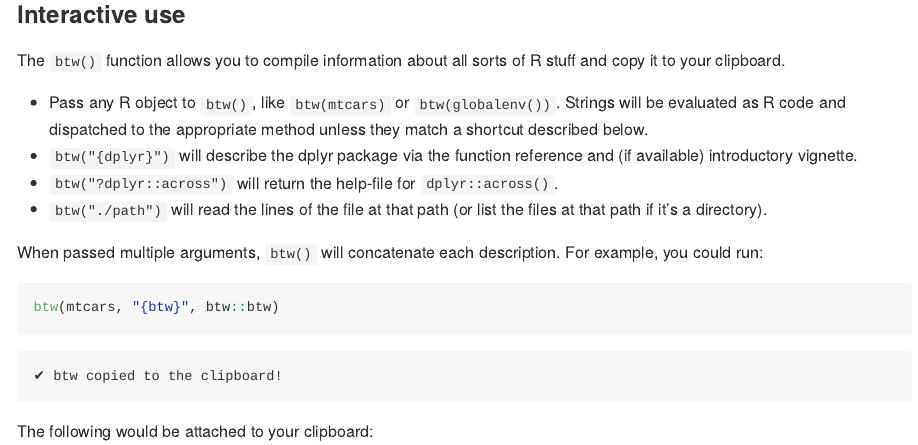
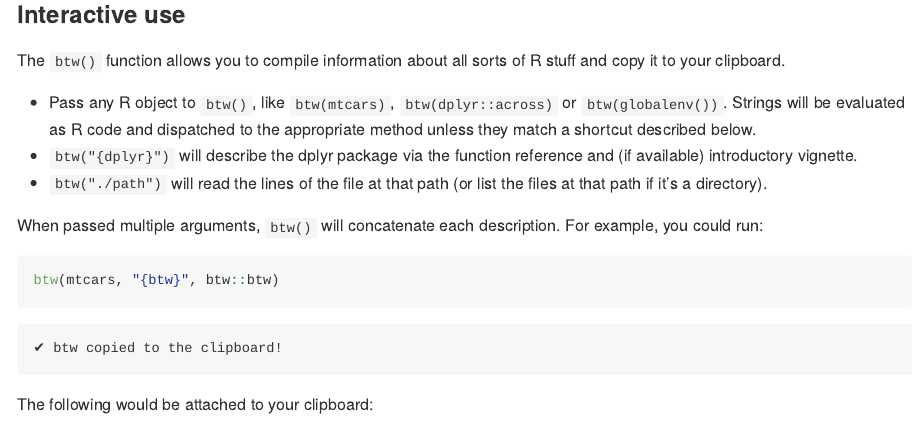
Before and after one commit to posit-dev/btw, an R Markdown document (README.Rmd): the page in a window 1100 px wide, from 630 px down. The pictures show the output file README.md that the author committed with the source, drawn offline in the style of GitHub; badge pictures from the web are left out.

Commit message:
describe help-file fetch via function objects

```diff
--- a/README.Rmd
+++ b/README.Rmd
@@ -45,9 +45,8 @@ library(btw)
 
 The `btw()` function allows you to compile information about all sorts of R stuff and copy it to your clipboard.
 
-* Pass any R object to `btw()`, like `btw(mtcars)` or `btw(globalenv())`. Strings will be evaluated as R code and dispatched to the appropriate method unless they match a shortcut described below.
+* Pass any R object to `btw()`, like `btw(mtcars)`, `btw(dplyr::across)` or `btw(globalenv())`. Strings will be evaluated as R code and dispatched to the appropriate method unless they match a shortcut described below.
 * `btw("{dplyr}")` will describe the dplyr package via the function reference and (if available) introductory vignette.
-* `btw("?dplyr::across")` will return the help-file for `dplyr::across()`.
 * `btw("./path")` will read the lines of the file at that path (or list the files at that path if it's a directory).
 
 When passed multiple arguments, `btw()` will concatenate each description. For example, you could run:
```
Also changed, not shown: README.md.
